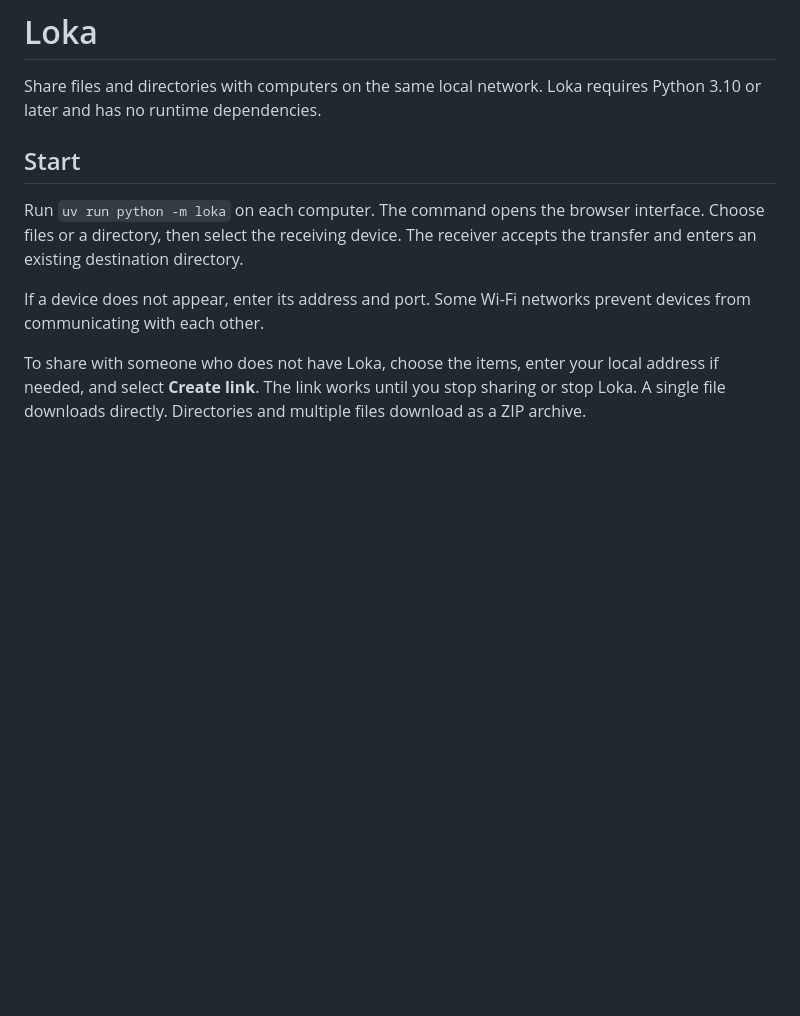
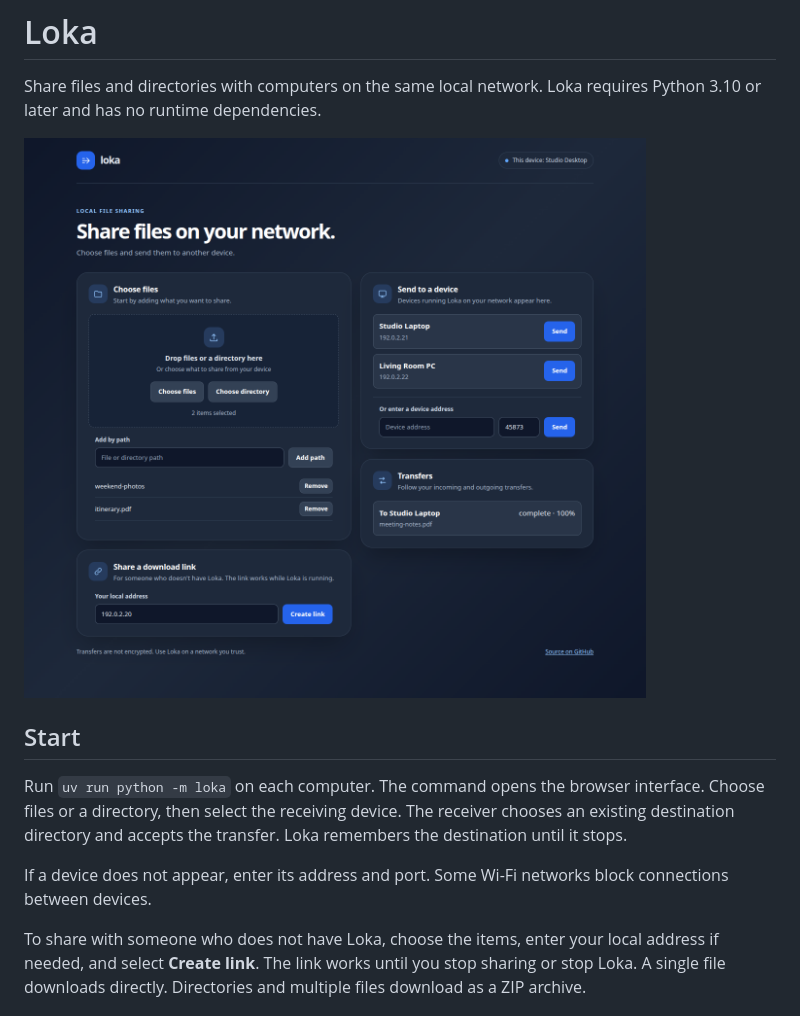
Before and after one commit to sprytnyk/loka, a Markdown page: README.md, the part around the change. GitHub-like rendering; pictures changed too: docs/loka.png (added); blank space fills up the shorter version.

```diff
--- a/README.md
+++ b/README.md
@@ -3,14 +3,17 @@
 Share files and directories with computers on the same local network. Loka
 requires Python 3.10 or later and has no runtime dependencies.
 
+![Loka showing selected files, nearby devices, and transfer progress](docs/loka.png)
+
 ## Start
 
 Run `uv run python -m loka` on each computer. The command opens the browser
 interface. Choose files or a directory, then select the receiving device. The
-receiver accepts the transfer and enters an existing destination directory.
+receiver chooses an existing destination directory and accepts the transfer.
+Loka remembers the destination until it stops.
 
 If a device does not appear, enter its address and port. Some Wi-Fi networks
-prevent devices from communicating with each other.
+block connections between devices.
 
 To share with someone who does not have Loka, choose the items, enter your
 local address if needed, and select **Create link**. The link works until you
```
Also changed, not shown: 1 other file.
